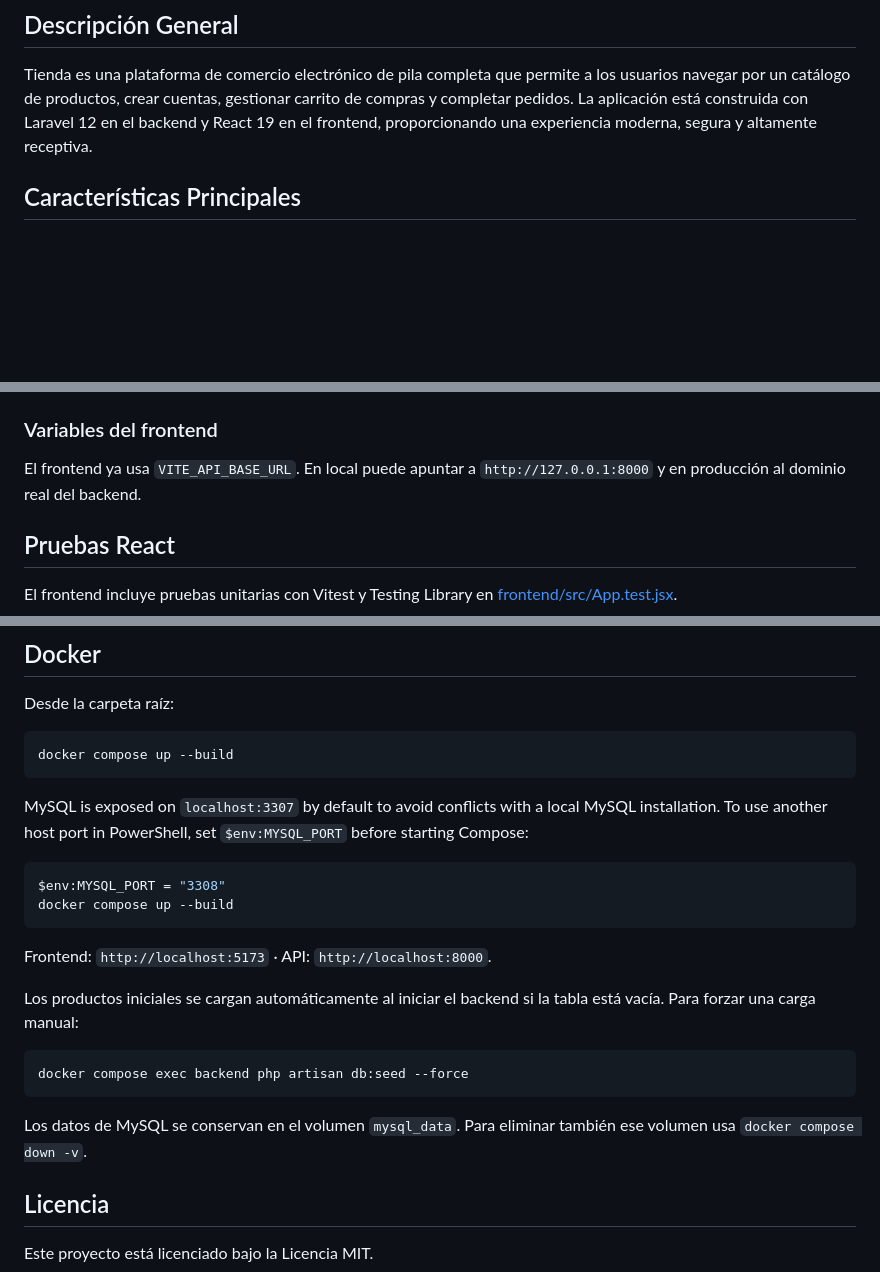
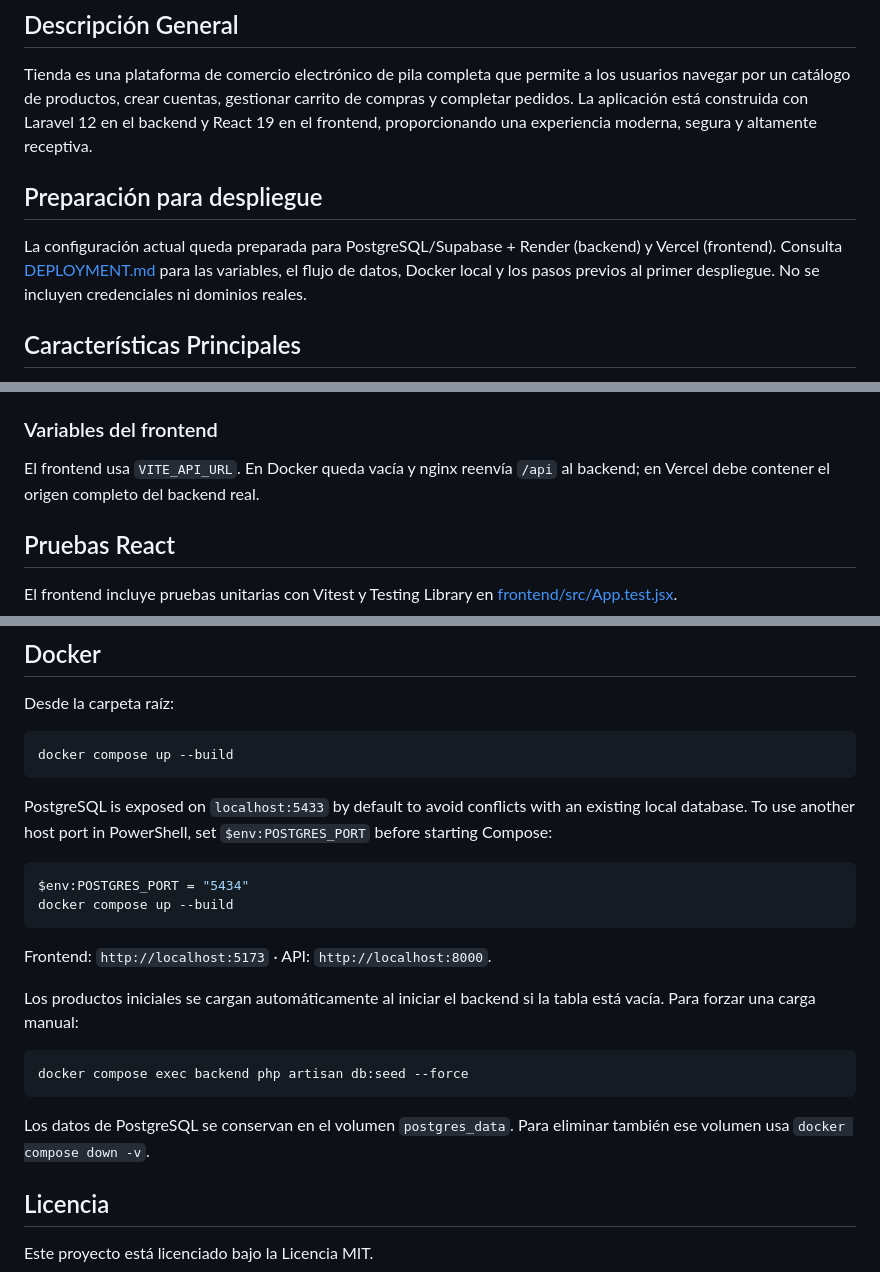
Before and after one commit to Brandon22023/tienda, a Markdown page: README.md, 3 parts joined by grey strips. Drawn GitHub-style; blank space fills up the shorter version.

Commit message:
docs: document deployment architecture and qa

````diff
--- a/README.md
+++ b/README.md
@@ -3,6 +3,13 @@
 ## Descripción General
 
 Tienda es una plataforma de comercio electrónico de pila completa que permite a los usuarios navegar por un catálogo de productos, crear cuentas, gestionar carrito de compras y completar pedidos. La aplicación está construida con Laravel 12 en el backend y React 19 en el frontend, proporcionando una experiencia moderna, segura y altamente receptiva.
+
+## Preparación para despliegue
+
+La configuración actual queda preparada para PostgreSQL/Supabase + Render
+(backend) y Vercel (frontend). Consulta [DEPLOYMENT.md](DEPLOYMENT.md) para
+las variables, el flujo de datos, Docker local y los pasos previos al primer
+despliegue. No se incluyen credenciales ni dominios reales.
 
 ## Características Principales
 
@@ -142,7 +149,8 @@ Si solo quieres probar el pipeline en GitHub y no tienes servidor todavía, abre
 
 ### Variables del frontend
 
-El frontend ya usa `VITE_API_BASE_URL`. En local puede apuntar a `http://127.0.0.1:8000` y en producción al dominio real del backend.
+El frontend usa `VITE_API_URL`. En Docker queda vacía y nginx reenvía `/api`
+al backend; en Vercel debe contener el origen completo del backend real.
 
 ## Pruebas React
 
@@ -602,10 +610,12 @@ Desde la carpeta raíz:
 docker compose up --build
 ```
 
-MySQL is exposed on `localhost:3307` by default to avoid conflicts with a local MySQL installation. To use another host port in PowerShell, set `$env:MYSQL_PORT` before starting Compose:
+PostgreSQL is exposed on `localhost:5433` by default to avoid conflicts with
+an existing local database. To use another host port in PowerShell, set
+`$env:POSTGRES_PORT` before starting Compose:
 
 ```powershell
-$env:MYSQL_PORT = "3308"
+$env:POSTGRES_PORT = "5434"
 docker compose up --build
 ```
 
@@ -617,7 +627,8 @@ Los productos iniciales se cargan automáticamente al iniciar el backend si la t
 docker compose exec backend php artisan db:seed --force
 ```
 
-Los datos de MySQL se conservan en el volumen `mysql_data`. Para eliminar también ese volumen usa `docker compose down -v`.
+Los datos de PostgreSQL se conservan en el volumen `postgres_data`. Para
+eliminar también ese volumen usa `docker compose down -v`.
 
 ## Licencia
 
````
Also changed, not shown: other parts of README.md (+4 -4 lines), DEPLOYMENT.md (added, +156 -0 lines), QA_REPORT.md (+6 -2 lines).
